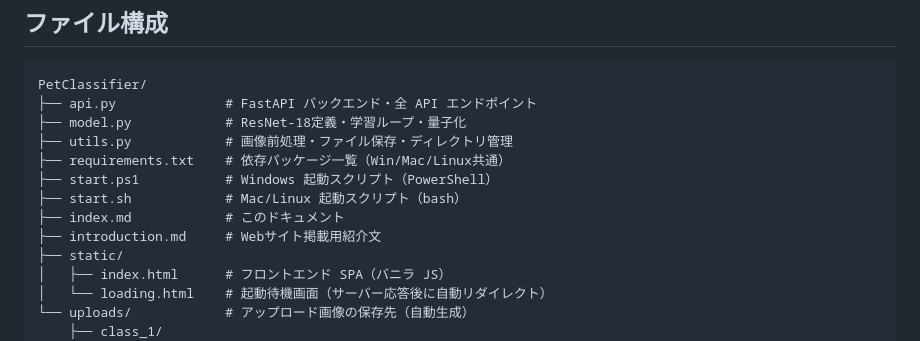
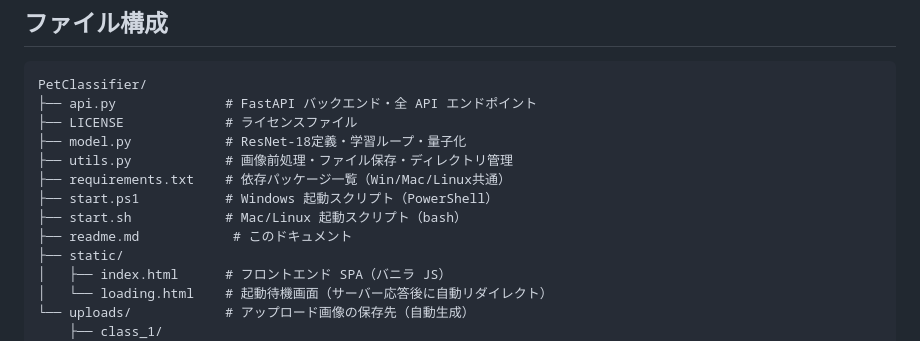
Before and after one commit to Sannanki/imageclassifier, a Markdown page: readme.md, the part around the change. Rendered like a GitHub page.

````diff
--- a/readme.md
+++ b/readme.md
@@ -252,13 +252,13 @@ Train Model ページでは現在の枚数が表示されます．
 ```
 PetClassifier/
 ├── api.py              # FastAPI バックエンド・全 API エンドポイント
+├── LICENSE             # ライセンスファイル
 ├── model.py            # ResNet-18定義・学習ループ・量子化
 ├── utils.py            # 画像前処理・ファイル保存・ディレクトリ管理
 ├── requirements.txt    # 依存パッケージ一覧（Win/Mac/Linux共通）
 ├── start.ps1           # Windows 起動スクリプト（PowerShell）
 ├── start.sh            # Mac/Linux 起動スクリプト（bash）
-├── index.md            # このドキュメント
-├── introduction.md     # Webサイト掲載用紹介文
+├── readme.md            # このドキュメント
 ├── static/
 │   ├── index.html      # フロントエンド SPA（バニラ JS）
 │   └── loading.html    # 起動待機画面（サーバー応答後に自動リダイレクト）
````
